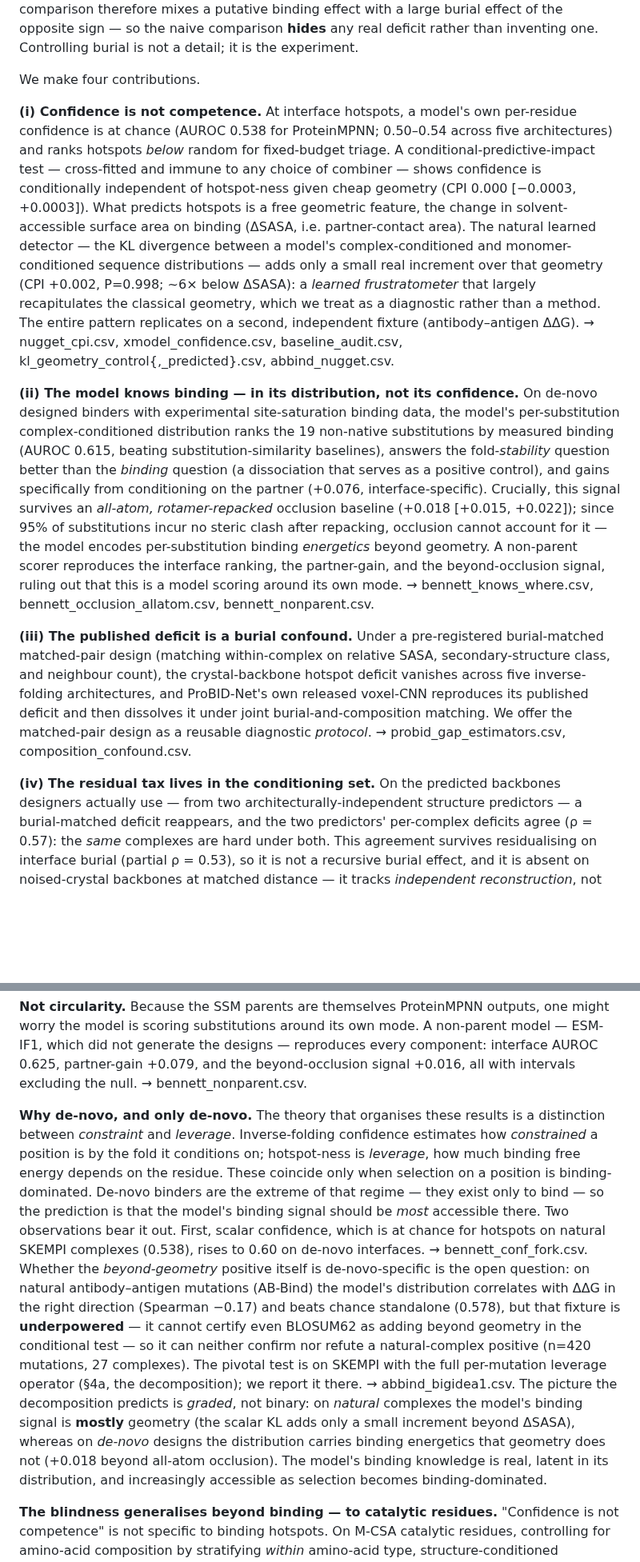
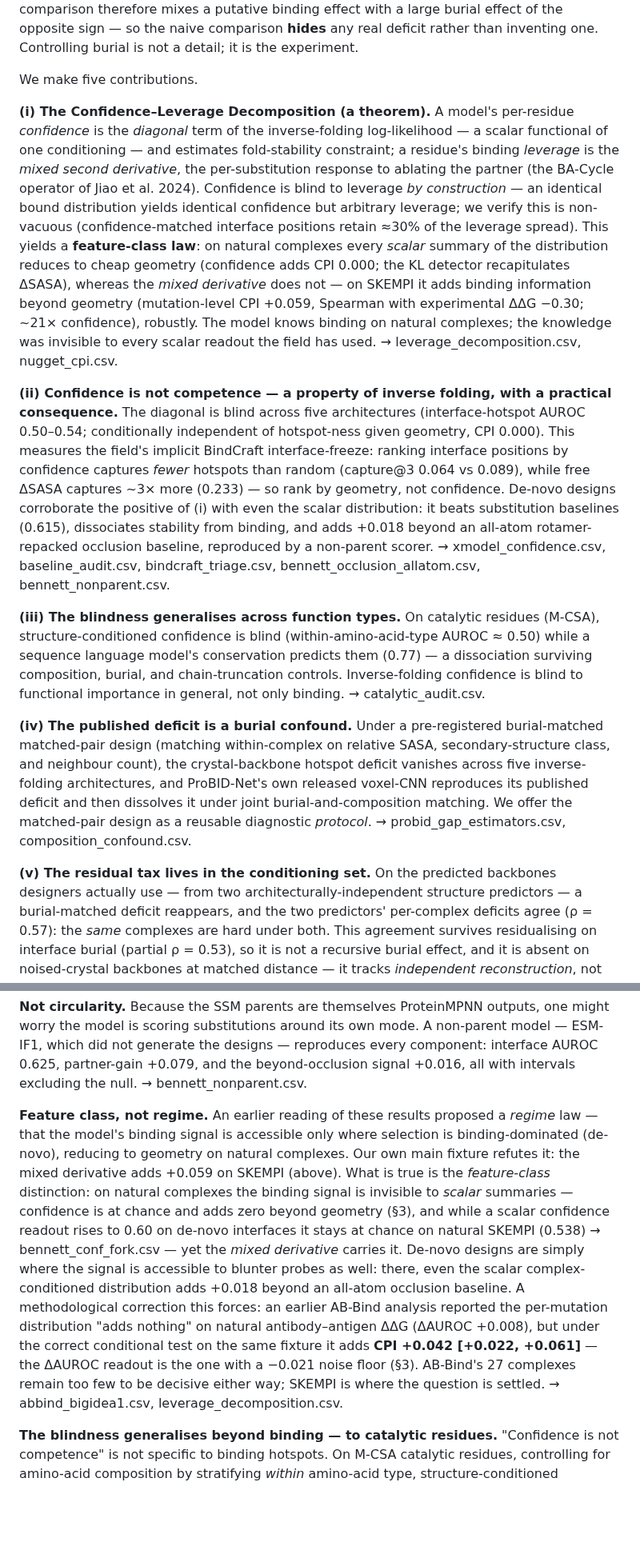
Before and after one commit to chr13b/hotspot-burial-control, a Markdown page: notes/PAPER_DRAFT.md, 2 parts joined by grey strips. Shown at 80% size. GitHub-like rendering; blank space fills up the shorter version.

```diff
--- a/notes/PAPER_DRAFT.md
+++ b/notes/PAPER_DRAFT.md
@@ -54,39 +53,42 @@ average, *more deeply buried* than other interface residues, and burial is preci
 effect with a large burial effect of the opposite sign — so the naive comparison **hides** any real deficit
 rather than inventing one. Controlling burial is not a detail; it is the experiment.
 
-We make four contributions.
+We make five contributions.
 
-**(i) Confidence is not competence.** At interface hotspots, a model's own per-residue confidence is at
-chance (AUROC 0.538 for ProteinMPNN; 0.50–0.54 across five architectures) and ranks hotspots *below* random
-for fixed-budget triage. A conditional-predictive-impact test — cross-fitted and immune to any choice of
-combiner — shows confidence is conditionally independent of hotspot-ness given cheap geometry (CPI 0.000
-[−0.0003, +0.0003]). What predicts hotspots is a free geometric feature, the change in solvent-accessible
-surface area on binding (ΔSASA, i.e. partner-contact area). The natural learned detector — the KL divergence
-between a model's complex-conditioned and monomer-conditioned sequence distributions — adds only a small real
-increment over that geometry (CPI +0.002, P=0.998; ~6× below ΔSASA): a *learned frustratometer* that largely
-recapitulates the classical geometry, which we treat as a diagnostic rather than a method. The entire pattern
-replicates on a second, independent fixture (antibody–antigen ΔΔG).
-→ nugget_cpi.csv, xmodel_confidence.csv, baseline_audit.csv, kl_geometry_control{,_predicted}.csv, abbind_nugget.csv.
+**(i) The Confidence–Leverage Decomposition (a theorem).** A model's per-residue *confidence* is the *diagonal*
+term of the inverse-folding log-likelihood — a scalar functional of one conditioning — and estimates
+fold-stability constraint; a residue's binding *leverage* is the *mixed second derivative*, the per-substitution
+response to ablating the partner (the BA-Cycle operator of Jiao et al. 2024). Confidence is blind to leverage
+*by construction* — an identical bound distribution yields identical confidence but arbitrary leverage; we
+verify this is non-vacuous (confidence-matched interface positions retain ≈30% of the leverage spread). This
+yields a **feature-class law**: on natural complexes every *scalar* summary of the distribution reduces to cheap
+geometry (confidence adds CPI 0.000; the KL detector recapitulates ΔSASA), whereas the *mixed derivative* does
+not — on SKEMPI it adds binding information beyond geometry (mutation-level CPI +0.059, Spearman with
+experimental ΔΔG −0.30; ~21× confidence), robustly. The model knows binding on natural complexes; the knowledge
+was invisible to every scalar readout the field has used. → leverage_decomposition.csv, nugget_cpi.csv.
 
-**(ii) The model knows binding — in its distribution, not its confidence.** On de-novo designed binders with
-experimental site-saturation binding data, the model's per-substitution complex-conditioned distribution
-ranks the 19 non-native substitutions by measured binding (AUROC 0.615, beating substitution-similarity
-baselines), answers the fold-*stability* question better than the *binding* question (a dissociation that
-serves as a positive control), and gains specifically from conditioning on the partner (+0.076,
-interface-specific). Crucially, this signal survives an *all-atom, rotamer-repacked* occlusion baseline
-(+0.018 [+0.015, +0.022]); since 95% of substitutions incur no steric clash after repacking, occlusion cannot
-account for it — the model encodes per-substitution binding *energetics* beyond geometry. A non-parent scorer
-reproduces the interface ranking, the partner-gain, and the beyond-occlusion signal, ruling out that this is
-a model scoring around its own mode. → bennett_knows_where.csv, bennett_occlusion_allatom.csv, bennett_nonparent.csv.
+**(ii) Confidence is not competence — a property of inverse folding, with a practical consequence.** The
+diagonal is blind across five architectures (interface-hotspot AUROC 0.50–0.54; conditionally independent of
+hotspot-ness given geometry, CPI 0.000). This measures the field's implicit BindCraft interface-freeze: ranking
+interface positions by confidence captures *fewer* hotspots than random (capture@3 0.064 vs 0.089), while free
+ΔSASA captures ~3× more (0.233) — so rank by geometry, not confidence. De-novo designs corroborate the positive
+of (i) with even the scalar distribution: it beats substitution baselines (0.615), dissociates stability from
+binding, and adds +0.018 beyond an all-atom rotamer-repacked occlusion baseline, reproduced by a non-parent
+scorer. → xmodel_confidence.csv, baseline_audit.csv, bindcraft_triage.csv, bennett_occlusion_allatom.csv, bennett_nonparent.csv.
 
-**(iii) The published deficit is a burial confound.** Under a pre-registered burial-matched matched-pair
+**(iii) The blindness generalises across function types.** On catalytic residues (M-CSA), structure-conditioned
+confidence is blind (within-amino-acid-type AUROC ≈ 0.50) while a sequence language model's conservation
+predicts them (0.77) — a dissociation surviving composition, burial, and chain-truncation controls.
+Inverse-folding confidence is blind to functional importance in general, not only binding. → catalytic_audit.csv.
+
+**(iv) The published deficit is a burial confound.** Under a pre-registered burial-matched matched-pair
 design (matching within-complex on relative SASA, secondary-structure class, and neighbour count), the
 crystal-backbone hotspot deficit vanishes across five inverse-folding architectures, and ProBID-Net's own
 released voxel-CNN reproduces its published deficit and then dissolves it under joint burial-and-composition
 matching. We offer the matched-pair design as a reusable diagnostic *protocol*. → probid_gap_estimators.csv,
 composition_confound.csv.
 
-**(iv) The residual tax lives in the conditioning set.** On the predicted backbones designers actually use —
+**(v) The residual tax lives in the conditioning set.** On the predicted backbones designers actually use —
 from two architecturally-independent structure predictors — a burial-matched deficit reappears, and the two
 predictors' per-complex deficits agree (ρ = 0.57): the *same* complexes are hard under both. This agreement
 survives residualising on interface burial (partial ρ = 0.53), so it is not a recursive burial effect, and it
@@ -196,24 +230,19 @@ scoring substitutions around its own mode. A non-parent model — ESM-IF1, which
 reproduces every component: interface AUROC 0.625, partner-gain +0.079, and the beyond-occlusion signal
 +0.016, all with intervals excluding the null. → bennett_nonparent.csv.
 
-**Why de-novo, and only de-novo.** The theory that organises these results is a distinction between
-*constraint* and *leverage*. Inverse-folding confidence estimates how *constrained* a position is by the fold
-it conditions on; hotspot-ness is *leverage*, how much binding free energy depends on the residue. These
-coincide only when selection on a position is binding-dominated. De-novo binders are the extreme of that
-regime — they exist only to bind — so the prediction is that the model's binding signal should be *most*
-accessible there. Two observations bear it out. First, scalar confidence, which is at chance for hotspots on
-natural SKEMPI complexes (0.538), rises to 0.60 on de-novo interfaces. → bennett_conf_fork.csv. Whether the
-*beyond-geometry* positive itself is de-novo-specific is the open question: on natural antibody–antigen
-mutations (AB-Bind) the model's distribution correlates with ΔΔG in the right direction (Spearman −0.17) and
-beats chance standalone (0.578), but that fixture is **underpowered** — it cannot certify even BLOSUM62 as
-adding beyond geometry in the conditional test — so it can neither confirm nor refute a natural-complex
-positive (n=420 mutations, 27 complexes). The pivotal test is on SKEMPI with the full per-mutation leverage
-operator (§4a, the decomposition); we report it there. → abbind_bigidea1.csv. The picture the decomposition
-predicts is *graded*, not binary: on *natural* complexes the model's binding signal is **mostly** geometry
-(the scalar KL adds only a small increment beyond ΔSASA), whereas on *de-novo* designs the distribution
-carries binding energetics that geometry does not (+0.018 beyond all-atom occlusion). The model's binding
-knowledge is real, latent in its distribution, and increasingly accessible as selection becomes
-binding-dominated.
+**Feature class, not regime.** An earlier reading of these results proposed a *regime* law — that the model's
+binding signal is accessible only where selection is binding-dominated (de-novo), reducing to geometry on
+natural complexes. Our own main fixture refutes it: the mixed derivative adds +0.059 on SKEMPI (above). What is
+true is the *feature-class* distinction: on natural complexes the binding signal is invisible to *scalar*
+summaries — confidence is at chance and adds zero beyond geometry (§3), and while a scalar confidence readout
+rises to 0.60 on de-novo interfaces it stays at chance on natural SKEMPI (0.538) → bennett_conf_fork.csv — yet
+the *mixed derivative* carries it. De-novo designs are simply where the signal is accessible to blunter probes
+as well: there, even the scalar complex-conditioned distribution adds +0.018 beyond an all-atom occlusion
+baseline. A methodological correction this forces: an earlier AB-Bind analysis reported the per-mutation
+distribution "adds nothing" on natural antibody–antigen ΔΔG (ΔAUROC +0.008), but under the correct conditional
+test on the same fixture it adds **CPI +0.042 [+0.022, +0.061]** — the ΔAUROC readout is the one with a −0.021
+noise floor (§3). AB-Bind's 27 complexes remain too few to be decisive either way; SKEMPI is where the question
+is settled. → abbind_bigidea1.csv, leverage_decomposition.csv.
 
 **The blindness generalises beyond binding — to catalytic residues.** "Confidence is not competence" is not
 specific to binding hotspots. On M-CSA catalytic residues, controlling for amino-acid composition by
```
Also changed, not shown: other parts of notes/PAPER_DRAFT.md (+103 -56 lines).
